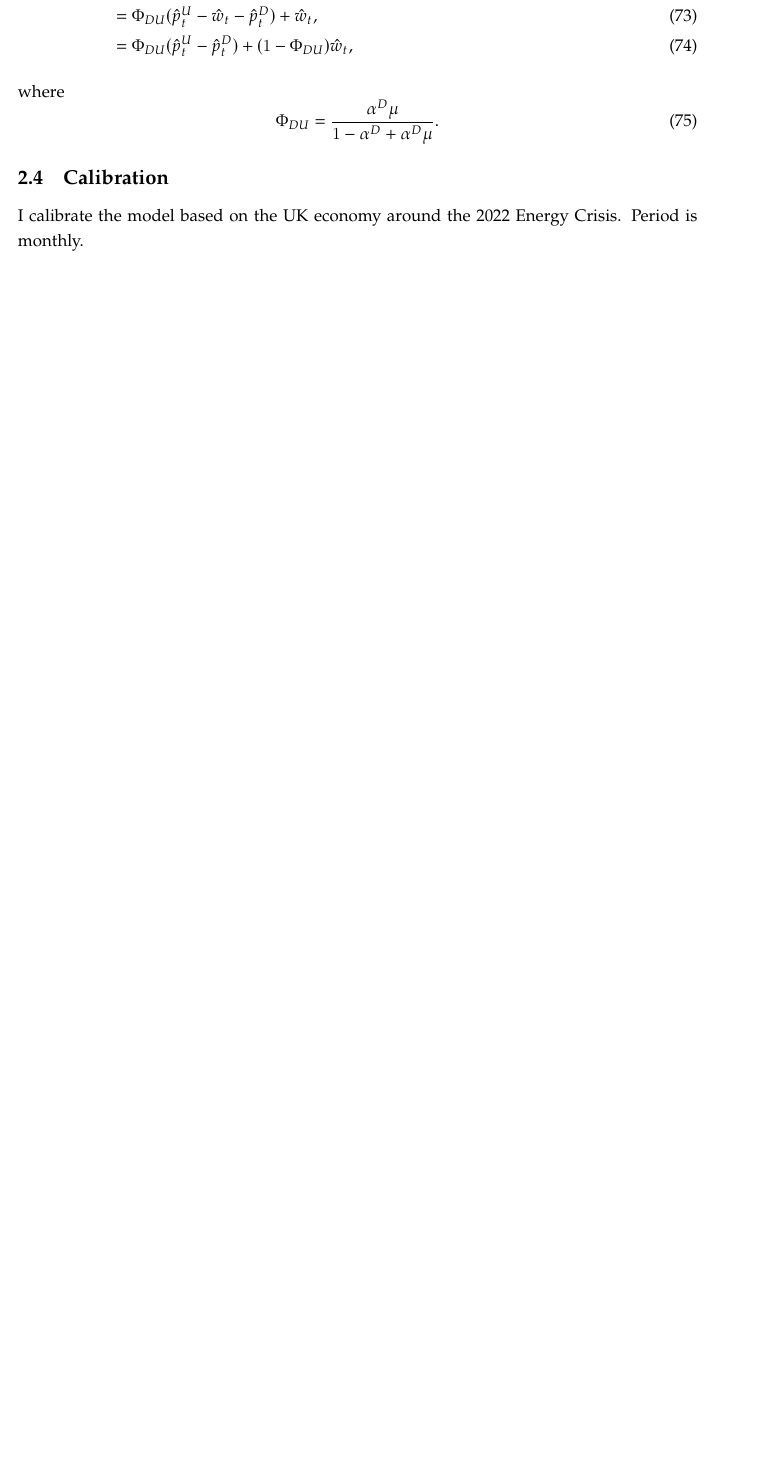
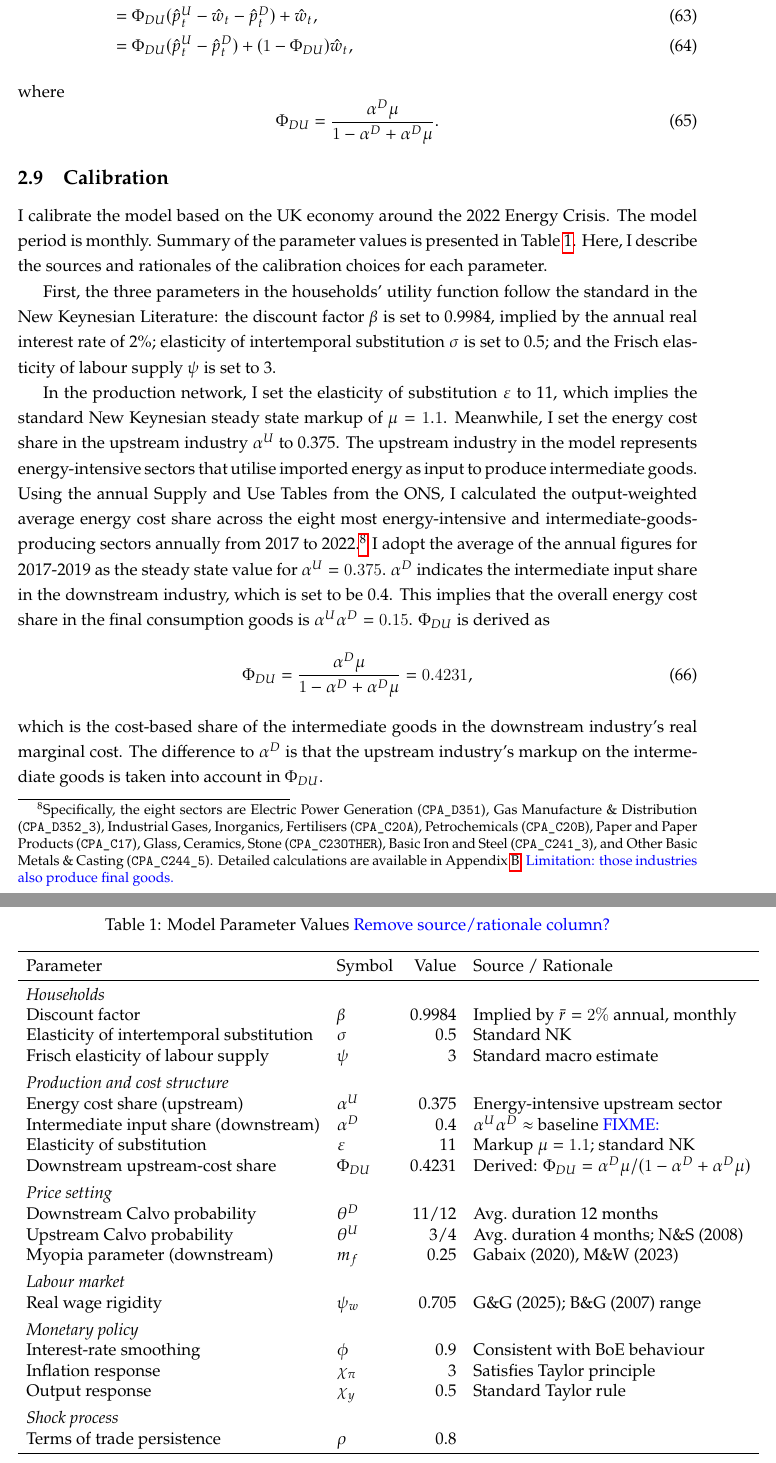
Before and after one commit to sishii0418/extended_essay, a LaTeX paper (draft.tex): part of page 14 of 15 before the commit and two parts of pages 14 and 15 of 17 after it, the two joined at a grey line, cut so that both start at the same text, the shorter picture padded with empty space. The pictures show the PDF file draft.pdf that the author committed with the source.

Commit message:
r code for calibration of alphaU; writing in progress

```diff
--- a/draft.tex
+++ b/draft.tex
@@ -450,4 +451,39 @@ where
 
 \subsection{Calibration}
 I calibrate the model based on the UK economy around the 2022 Energy Crisis.
-Period is monthly.
+The model period is monthly.
+Summary of the parameter values is presented in Table \ref{tab:parameters}.
+Here, I describe the sources and rationales of the calibration choices for each parameter.
+
+First, the three parameters in the households' utility function follow the standard in the New Keynesian Literature: the discount factor $\beta$ is set to 0.9984, implied by the annual real interest rate of 2\%; elasticity of intertemporal substitution $\sigma$ is set to 0.5; and the Frisch elasticity of labour supply $\psi$ is set to 3.
+
+In the production network, I set the elasticity of substitution $\varepsilon$ to 11, which implies the standard New Keynesian steady state markup of $\mu = 1.1$.
+% As discussed in the model section, I assume that the elasticity of substitution and subsequently the markup are the same for both upstream and downstream industry.
+Meanwhile, I set the energy cost share in the upstream industry $\alpha^U$ to 0.375.
+The upstream industry in the model represents energy-intensive sectors that utilise imported energy as input to produce intermediate goods.
+Using the annual Supply and Use Tables from the ONS, I calculated the output-weighted average energy cost share across the eight most energy-intensive and intermediate-goods-producing sectors annually from 2017 to 2022.\footnote{Specifically, the eight sectors are Electric Power Generation (\texttt{CPA\_D351}), Gas Manufacture \& Distribution (\texttt{CPA\_D352\_3}), Industrial Gases, Inorganics, Fertilisers (\texttt{CPA\_C20A}), Petrochemicals (\texttt{CPA\_C20B}), Paper and Paper Products (\texttt{CPA\_C17}), Glass, Ceramics, Stone (\texttt{CPA\_C23OTHER}), Basic Iron and Steel (\texttt{CPA\_C241\_3}), and Other Basic Metals \& Casting (\texttt{CPA\_C244\_5}). Detailed calculations are available in Appendix \ref{sec:appendix-calculations}. \textcolor{blue}{Limitation: those industries also produce final goods.}}
+I adopt the average of the annual figures for 2017-2019 as the steady state value for $\alpha^U = 0.375.$
+$\alpha^D$ indicates the intermediate input share in the downstream industry, which is set to be 0.4.
+This implies that the overall energy cost share in the final consumption goods is $\alpha^U\alpha^D = 0.15$.
+$\Phi_{DU}$ is derived as
+\begin{equation}
+  \Phi_{DU} = \frac{\alpha^D\mu}{1 - \alpha^D + \alpha^D\mu} = 0.4231,
+\end{equation}
+which is the cost-based share of the intermediate goods in the downstream industry's real marginal cost.
+The difference to $\alpha^D$ is that the upstream industry's markup on the intermediate goods is taken into account in $\Phi_{DU}$.
+
+
+\begin{table}[htbp]
+  \centering
+  \caption{Model Parameter Values \textcolor{blue}{Remove source/rationale column?}}
+  \label{tab:parameters}
+  \begin{tabular}{llrl}
+    \toprule
+    Parameter & Symbol & Value & Source / Rationale \\
+    \midrule
+    \multicolumn{4}{l}{\textit{Households}} \\
+    Discount factor & $\beta$ & 0.9984 & Implied by $\bar{r} = 2\%$ annual, monthly \\
+    Elasticity of intertemporal substitution & $\sigma$ & 0.5 & Standard NK \\
+    Frisch elasticity of labour supply & $\psi$ & 3 & Standard macro estimate \\
+    \addlinespace[0.4em]
+    \multicolumn{4}{l}{\textit{Production and cost structure}} \\
@@ -454,3 +494,25 @@ Period is monthly.
+    \addlinespace[0.4em]
+    \multicolumn{4}{l}{\textit{Price setting}} \\
+    Downstream Calvo probability & $\theta^D$ & 11/12 & Avg.\ duration 12 months \\
+    Upstream Calvo probability & $\theta^U$ & 3/4 & Avg.\ duration 4 months; N\&S (2008) \\
+    Myopia parameter (downstream) & $m_f$ & 0.25 & Gabaix (2020), M\&W (2023) \\
+    \addlinespace[0.4em]
+    \multicolumn{4}{l}{\textit{Labour market}} \\
+    Real wage rigidity & $\psi_w$ & 0.705 & G\&G (2025); B\&G (2007) range \\
+    \addlinespace[0.4em]
+    \multicolumn{4}{l}{\textit{Monetary policy}} \\
+    Interest-rate smoothing & $\phi$ & 0.9 & Consistent with BoE behaviour \\
+    Inflation response & $\chi_\pi$ & 3 & Satisfies Taylor principle \\
+    Output response & $\chi_y$ & 0.5 & Standard Taylor rule \\
+    \addlinespace[0.4em]
+    \multicolumn{4}{l}{\textit{Shock process}} \\
+    Terms of trade persistence & $\rho$ & 0.8 & \\
+    \bottomrule
+  \end{tabular}
+\end{table}
+
+
+\textcolor{blue}{\url{https://www.ons.gov.uk/economy/nationalaccounts/supplyandusetables/datasets/ukinputoutputanalyticaltablesdetailed} UK input-output tables, potentially useful to calibrate $\alpha^U$ and $\alpha^D$.}
 
 \section{Results and Discussion}\label{sec:results_and_discussion}
 
```
Also changed, not shown: draft.pdf, dynare_codes/inflation_network_realwage_fix/graphs/inflation_network_realwage_fix_IRF_totsh.eps, draft.tex (99 more changed lines), 9 other files.
